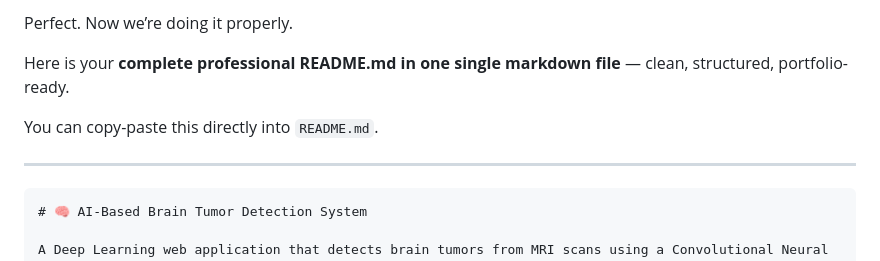
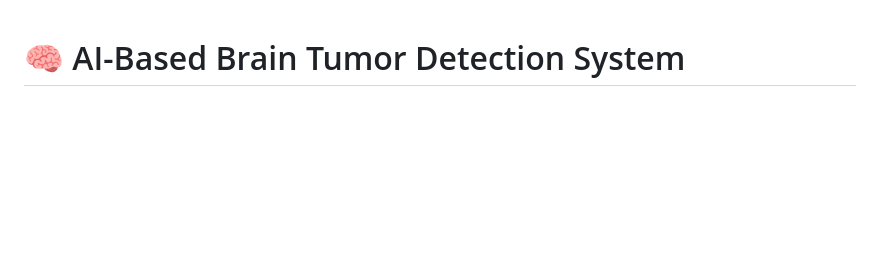
Before and after one commit to Rishu22889/brain_tumor_classifier, a Markdown page: ReadMe.md, the part around the change. Rendered like a GitHub page; blank space fills up the shorter version.

Commit message:
Update README.md structure and content
Removed introductory text and formatted README content.

````diff
--- a/ReadMe.md
+++ b/ReadMe.md
@@ -1,12 +1,3 @@
-Perfect. Now we’re doing it properly.
-
-Here is your **complete professional README.md in one single markdown file** — clean, structured, portfolio-ready.
-
-You can copy-paste this directly into `README.md`.
-
----
-
-```markdown
 # 🧠 AI-Based Brain Tumor Detection System
 
 A Deep Learning web application that detects brain tumors from MRI scans using a Convolutional Neural Network (CNN) model deployed with Flask.
````
